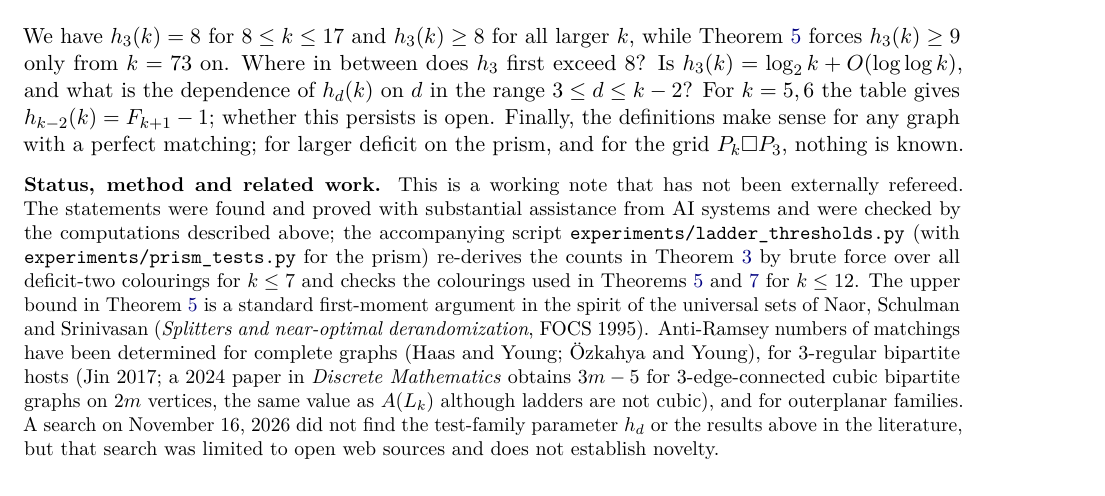
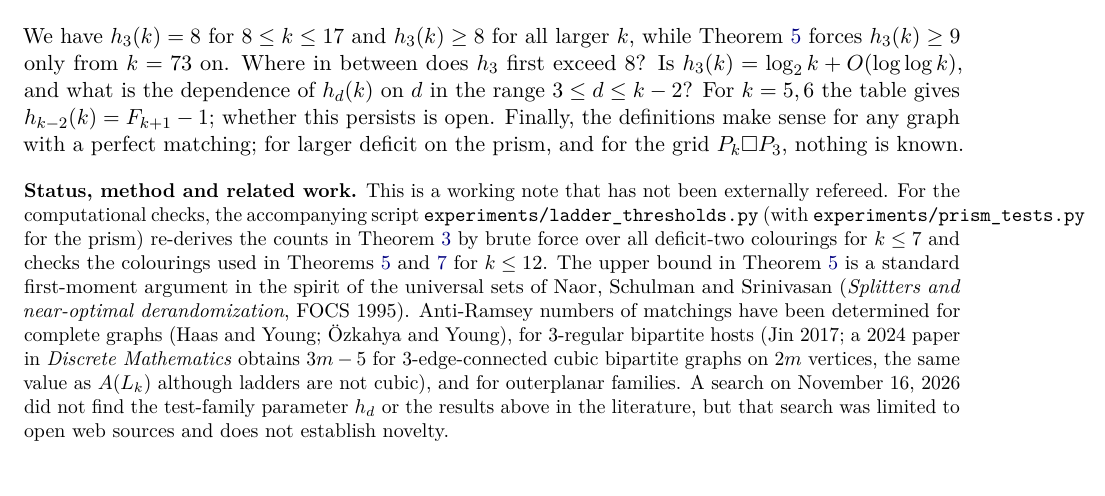
Before and after one commit to Akhil-rav/discrete-math-lab, a LaTeX paper (papers/ladder_thresholds.tex): part of page 6 of 6, cut so that both start at the same text. Compiled offline with pdfLaTeX.

Commit message:
Consolidate the ladder note acknowledgment in the README

```diff
--- a/papers/ladder_thresholds.tex
+++ b/papers/ladder_thresholds.tex
@@ -428,9 +428,7 @@ for larger deficit on the prism, and for the grid \(P_k\square P_3\), nothing is
 
 \bigskip\small\noindent
 \textbf{Status, method and related work.}
-This is a working note that has not been externally refereed. The statements
-were found and proved with substantial assistance from AI systems and were
-checked by the computations described above; the accompanying script
+This is a working note that has not been externally refereed. For the computational checks, the accompanying script
 \texttt{experiments/ladder\_thresholds.py} (with \texttt{experiments/prism\_tests.py} for the prism) re-derives the counts in
 Theorem~\ref{three} by brute force over all deficit-two colourings for
 \(k\le7\) and checks the colourings used in Theorems~\ref{log}
```
Also changed, not shown: README.md, papers/ladder_thresholds.pdf.
